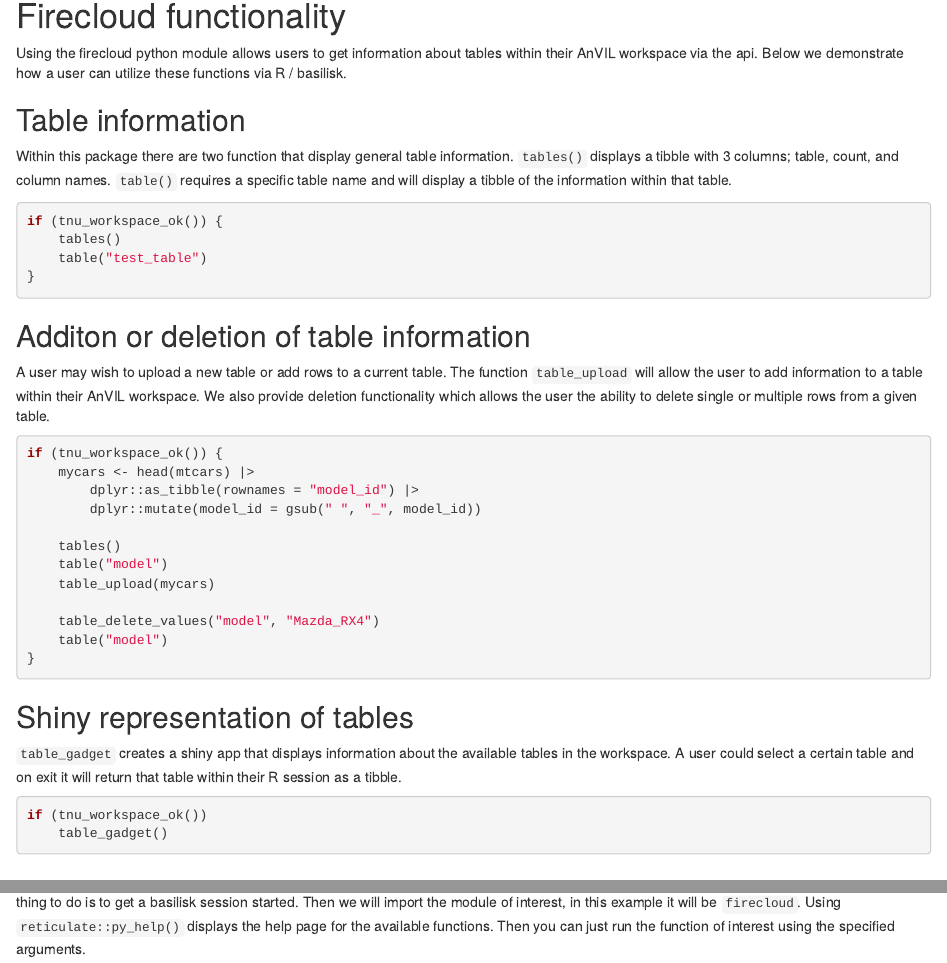
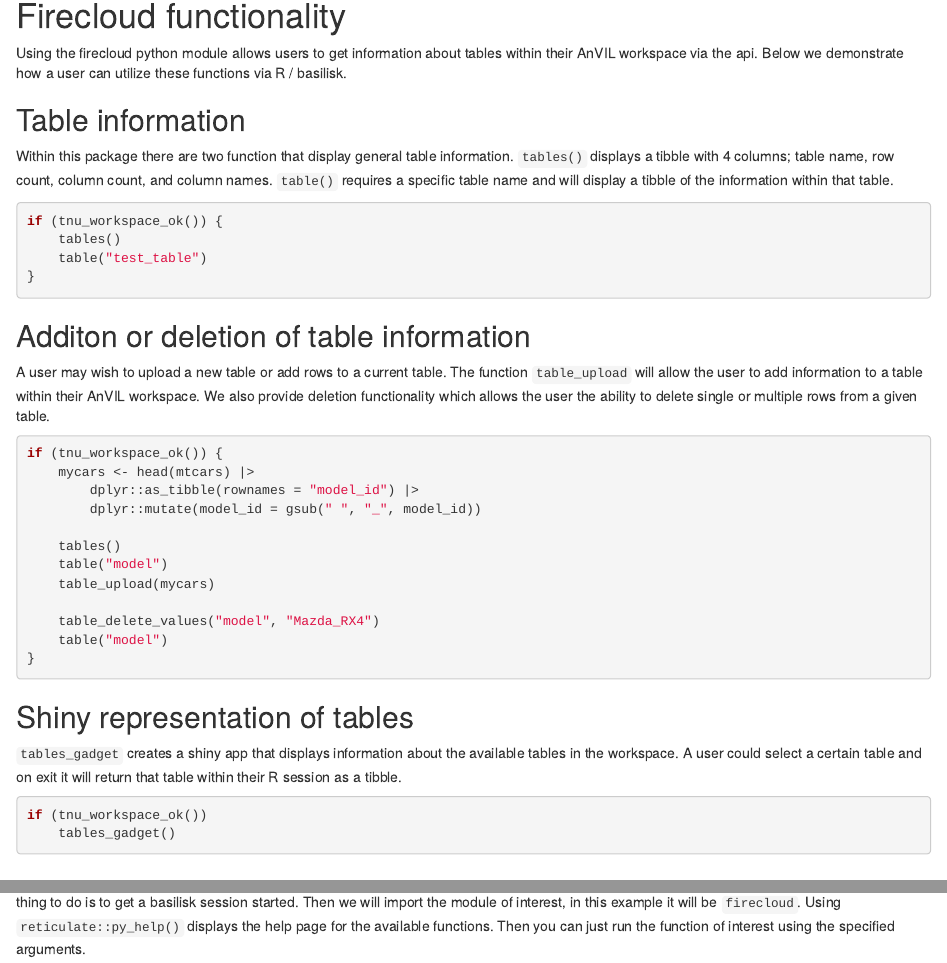
Before and after one commit to vjcitn/AnVILTNU, an R Markdown document (vignettes/BiocTNU.Rmd): the page in a window 1100 px wide, from 1620 px down, and a second part further down, joined at a grey line. Rendered offline with R 4.5, knitr and Pandoc, with nearby package versions; drawn as R Markdown's standard HTML page in place of the format the file asks for; some code elsewhere in the file could not run offline.

Commit message:
minor formatting updates, version bump

````diff
--- a/vignettes/BiocTNU.Rmd
+++ b/vignettes/BiocTNU.Rmd
@@ -121,9 +121,10 @@ utilize these functions via R / basilisk.
 ## Table information
 
 Within this package there are two function that display general table
-information. `tables()` displays a tibble with 3 columns; table, count, and
-column names. `table()` requires a specific table name and will display a tibble
-of the information within that table.
+information. `tables()` displays a tibble with 4 columns; table name,
+row count, column count, and column names. `table()` requires a
+specific table name and will display a tibble of the information
+within that table.
 
 ```{r lk6}
 if (tnu_workspace_ok()) {
@@ -156,12 +157,13 @@ if (tnu_workspace_ok()) {
 
 ## Shiny representation of tables
 
-`table_gadget` creates a shiny app that displays information about the available
-tables in the workspace. A user could select a certain table and on exit it will
-return that table within their R session as a tibble.
+`tables_gadget` creates a shiny app that displays information about
+the available tables in the workspace. A user could select a certain
+table and on exit it will return that table within their R session as
+a tibble.
 
 ```{r lk8}
 if (tnu_workspace_ok())
-    table_gadget()
+    tables_gadget()
 ```
 
````
Also changed, not shown: vignettes/BiocTNU.Rmd (22 more changed lines), 1 other file.
